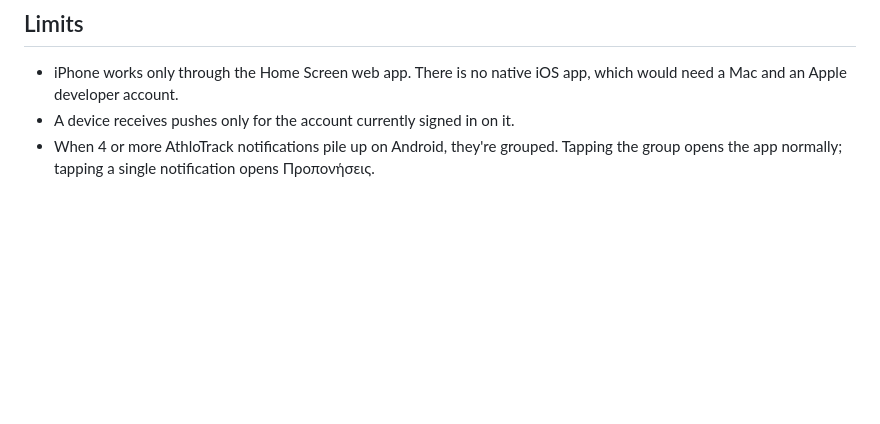
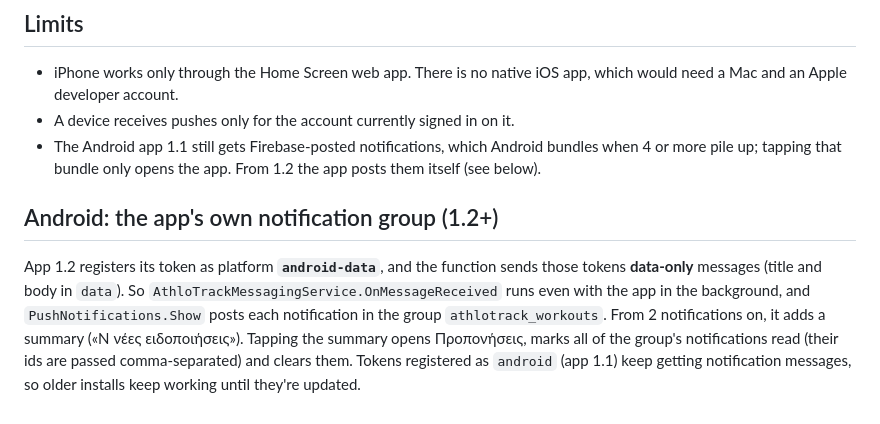
Before and after one commit to K0D1M/AthloTrack, a Markdown page: docs/push-notifications.md, the part around the change. Rendered like a GitHub page; blank space fills up the shorter version.

Commit message:
Docs: Android notification group (app 1.2)
Co-Authored-By: Claude Opus 5.5 <noreply@anthropic.com>

```diff
--- a/docs/push-notifications.md
+++ b/docs/push-notifications.md
@@ -51,4 +51,8 @@ The web app gets the same pushes through **Firebase web push**, using the same F
 ## Limits
 - iPhone works only through the Home Screen web app. There is no native iOS app, which would need a Mac and an Apple developer account.
 - A device receives pushes only for the account currently signed in on it.
-- When 4 or more AthloTrack notifications pile up on Android, they're grouped. Tapping the group opens the app normally; tapping a single notification opens Προπονήσεις.
+- The Android app 1.1 still gets Firebase-posted notifications, which Android bundles when 4 or more pile up; tapping that bundle only opens the app. From 1.2 the app posts them itself (see below).
+
+## Android: the app's own notification group (1.2+)
+
+App 1.2 registers its token as platform **`android-data`**, and the function sends those tokens **data-only** messages (title and body in `data`). So `AthloTrackMessagingService.OnMessageReceived` runs even with the app in the background, and `PushNotifications.Show` posts each notification in the group `athlotrack_workouts`. From 2 notifications on, it adds a summary («N νέες ειδοποιήσεις»). Tapping the summary opens Προπονήσεις, marks all of the group's notifications read (their ids are passed comma-separated) and clears them. Tokens registered as `android` (app 1.1) keep getting notification messages, so older installs keep working until they're updated.
```
Also changed, not shown: docs/deployment.md (+1 -1 lines).
